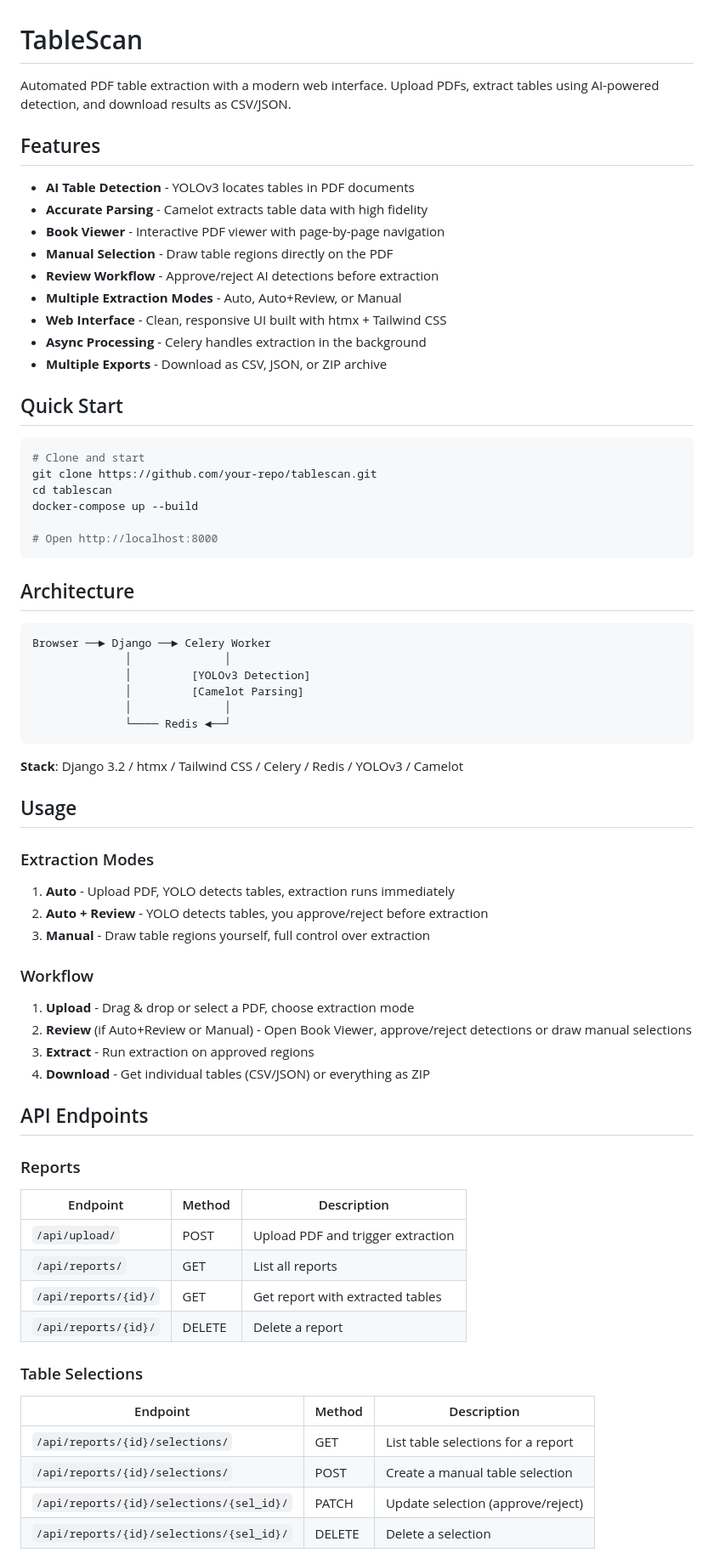
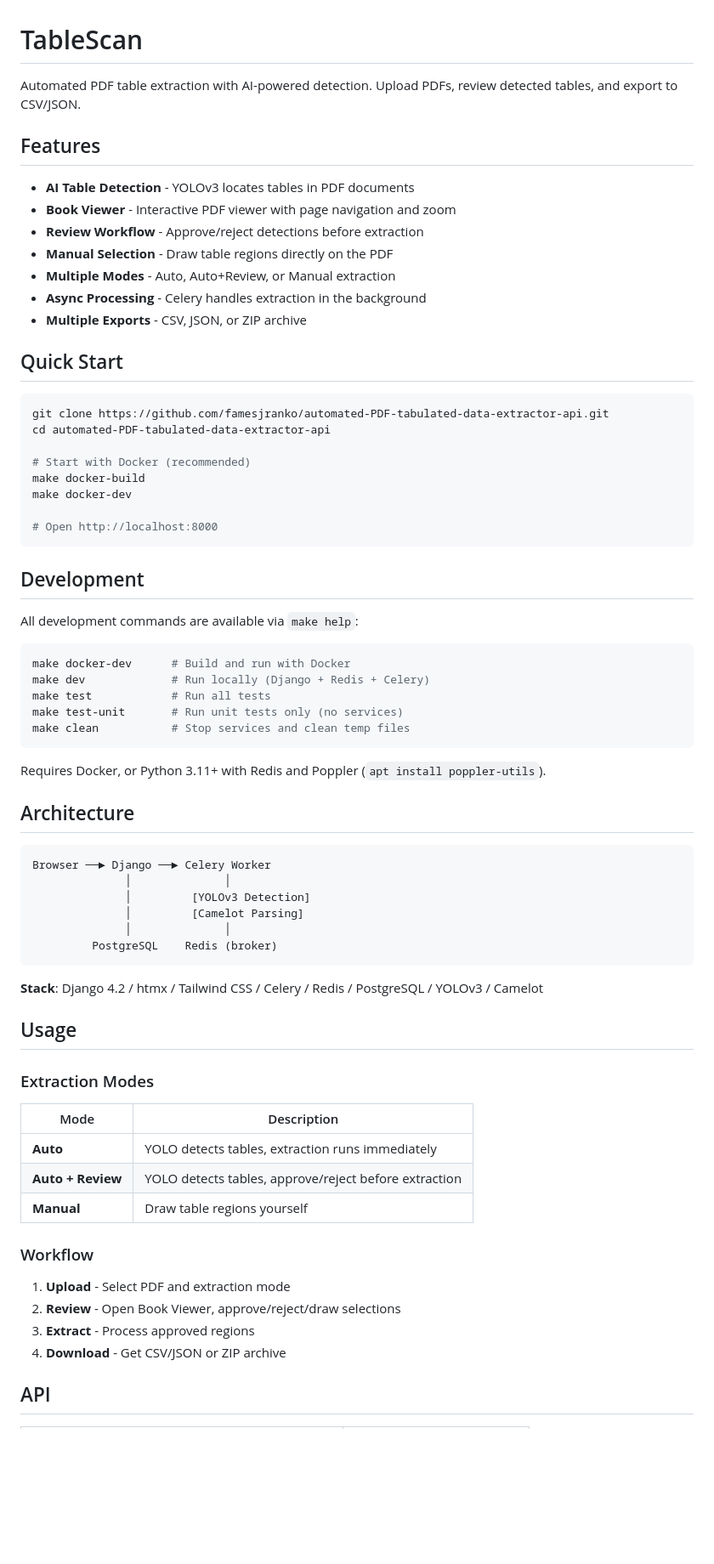
Before and after one commit to famesjranko/tablescan, a Markdown page: README.md, the part around one of its changes. Shown at 85% size. GitHub-like rendering; blank space fills up the shorter version.

Commit message:
docs: Update README for Docker-first workflow and current features
- Add Makefile commands for development
- Update stack to Django 4.2 / PostgreSQL
- Consolidate API endpoints into single table
- Fix repo URL

````diff
--- a/README.md
+++ b/README.md
@@ -1,29 +1,43 @@
 # TableScan
 
-Automated PDF table extraction with a modern web interface. Upload PDFs, extract tables using AI-powered detection, and download results as CSV/JSON.
+Automated PDF table extraction with AI-powered detection. Upload PDFs, review detected tables, and export to CSV/JSON.
 
 ## Features
 
 - **AI Table Detection** - YOLOv3 locates tables in PDF documents
-- **Accurate Parsing** - Camelot extracts table data with high fidelity
-- **Book Viewer** - Interactive PDF viewer with page-by-page navigation
+- **Book Viewer** - Interactive PDF viewer with page navigation and zoom
+- **Review Workflow** - Approve/reject detections before extraction
 - **Manual Selection** - Draw table regions directly on the PDF
-- **Review Workflow** - Approve/reject AI detections before extraction
-- **Multiple Extraction Modes** - Auto, Auto+Review, or Manual
-- **Web Interface** - Clean, responsive UI built with htmx + Tailwind CSS
+- **Multiple Modes** - Auto, Auto+Review, or Manual extraction
 - **Async Processing** - Celery handles extraction in the background
-- **Multiple Exports** - Download as CSV, JSON, or ZIP archive
+- **Multiple Exports** - CSV, JSON, or ZIP archive
 
 ## Quick Start
 
 ```bash
-# Clone and start
-git clone https://github.com/your-repo/tablescan.git
-cd tablescan
-docker-compose up --build
+git clone https://github.com/famesjranko/automated-PDF-tabulated-data-extractor-api.git
+cd automated-PDF-tabulated-data-extractor-api
+
+# Start with Docker (recommended)
+make docker-build
+make docker-dev
 
 # Open http://localhost:8000
 ```
+
+## Development
+
+All development commands are available via `make help`:
+
+```bash
+make docker-dev      # Build and run with Docker
+make dev             # Run locally (Django + Redis + Celery)
+make test            # Run all tests
+make test-unit       # Run unit tests only (no services)
+make clean           # Stop services and clean temp files
+```
+
+Requires Docker, or Python 3.11+ with Redis and Poppler (`apt install poppler-utils`).
 
 ## Architecture
 
@@ -33,43 +47,27 @@ Browser ──► Django ──► Celery Worker
               │         [YOLOv3 Detection]
               │         [Camelot Parsing]
               │              │
-              └──── Redis ◄──┘
+         PostgreSQL    Redis (broker)
 ```
 
-**Stack**: Django 3.2 / htmx / Tailwind CSS / Celery / Redis / YOLOv3 / Camelot
+**Stack**: Django 4.2 / htmx / Tailwind CSS / Celery / Redis / PostgreSQL / YOLOv3 / Camelot
 
 ## Usage
 
 ### Extraction Modes
 
-1. **Auto** - Upload PDF, YOLO detects tables, extraction runs immediately
-2. **Auto + Review** - YOLO detects tables, you approve/reject before extraction
-3. **Manual** - Draw table regions yourself, full control over extraction
+| Mode | Description |
+|------|-------------|
+| **Auto** | YOLO detects tables, extraction runs immediately |
+| **Auto + Review** | YOLO detects tables, approve/reject before extraction |
+| **Manual** | Draw table regions yourself |
 
 ### Workflow
 
-1. **Upload** - Drag & drop or select a PDF, choose extraction mode
-2. **Review** (if Auto+Review or Manual) - Open Book Viewer, approve/reject detections or draw manual selections
-3. **Extract** - Run extraction on approved regions
-4. **Download** - Get individual tables (CSV/JSON) or everything as ZIP
+1. **Upload** - Select PDF and extraction mode
+2. **Review** - Open Book Viewer, approve/reject/draw selections
+3. **Extract** - Process approved regions
+4. **Download** - Get CSV/JSON or ZIP archive
 
-## API Endpoints
+## API
 
-### Reports
-
-| Endpoint | Method | Description |
-|----------|--------|-------------|
-| `/api/upload/` | POST | Upload PDF and trigger extraction |
-| `/api/reports/` | GET | List all reports |
-| `/api/reports/{id}/` | GET | Get report with extracted tables |
-| `/api/reports/{id}/` | DELETE | Delete a report |
-
-### Table Selections
-
-| Endpoint | Method | Description |
-|----------|--------|-------------|
-| `/api/reports/{id}/selections/` | GET | List table selections for a report |
-| `/api/reports/{id}/selections/` | POST | Create a manual table selection |
-| `/api/reports/{id}/selections/{sel_id}/` | PATCH | Update selection (approve/reject) |
-| `/api/reports/{id}/selections/{sel_id}/` | DELETE | Delete a selection |
-
````
Also changed, not shown: other parts of README.md (+17 -44 lines).
